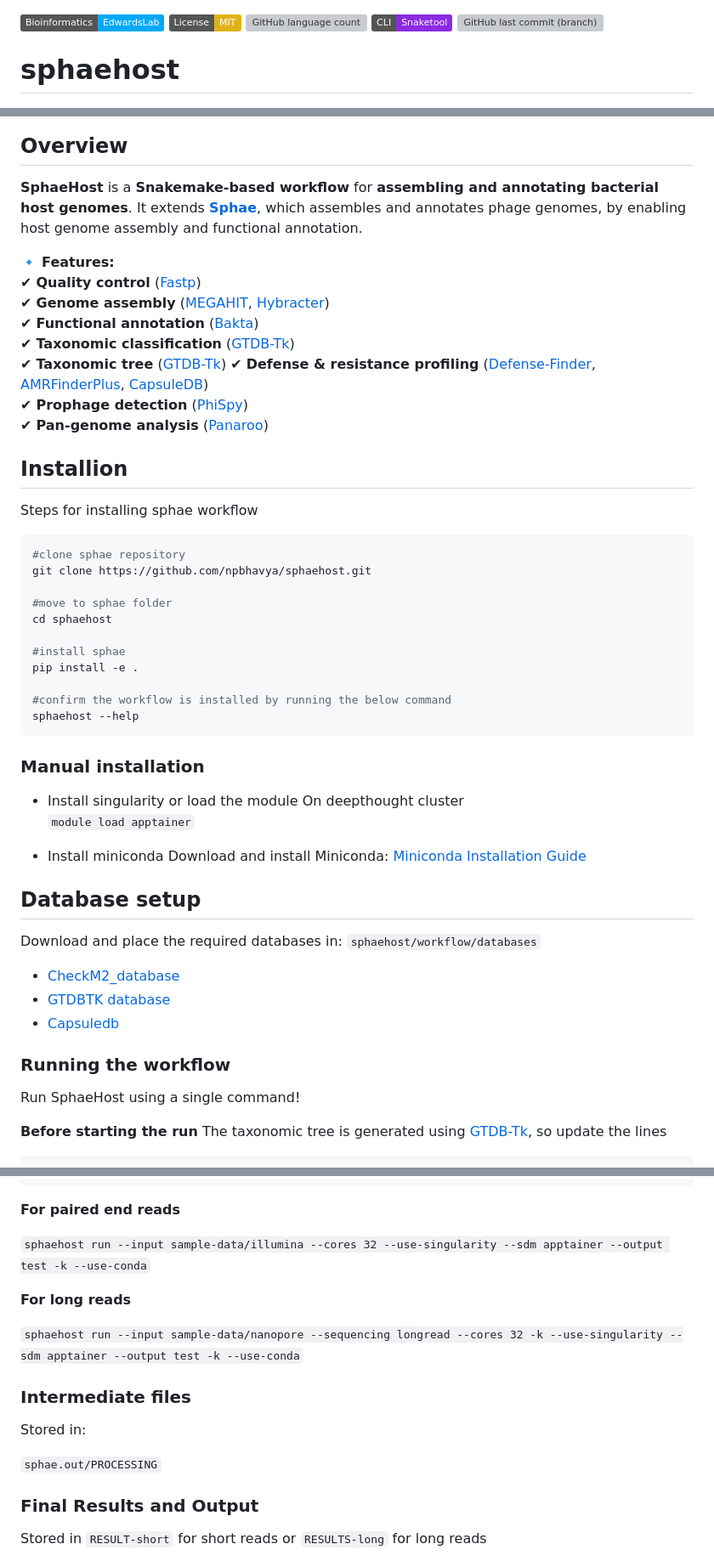
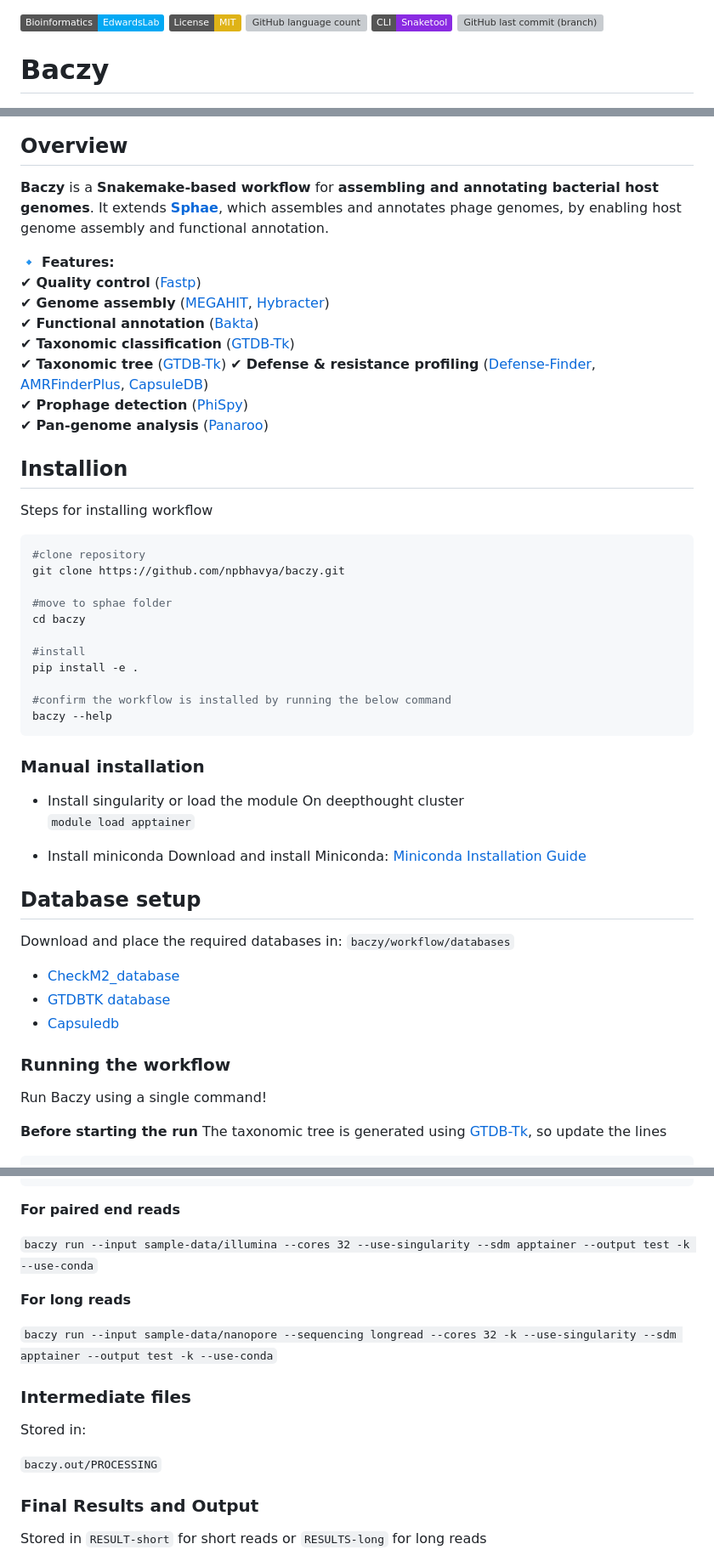
Before and after one commit to npbhavya/baczy, a Markdown page: README.md, 3 parts joined by grey strips. Shown at 85% size. Drawn GitHub-style; badges without logos; grey boxes are pictures that could not be loaded.

Commit message:
Update README.md
updating sphaehost to baczy in readme

````diff
--- a/README.md
+++ b/README.md
@@ -6,5 +6,5 @@
 
-# sphaehost
+# Baczy
 <p align="center">
   <img src="sphaehostlogo.png#gh-light-mode-only" width="300">
   <img src="sphaehostlogo.png#gh-dark-mode-only" width="300">
@@ -12,7 +12,7 @@
 
 ## Overview
 
-**SphaeHost** is a **Snakemake-based workflow** for **assembling and annotating bacterial host genomes**. It extends **[Sphae](https://github.com/linsalrob/sphae)**, which assembles and annotates phage genomes, by enabling host genome assembly and functional annotation.
+**Baczy** is a **Snakemake-based workflow** for **assembling and annotating bacterial host genomes**. It extends **[Sphae](https://github.com/linsalrob/sphae)**, which assembles and annotates phage genomes, by enabling host genome assembly and functional annotation.
 
 🔹 **Features:**
 ✔ **Quality control** ([Fastp](https://github.com/OpenGene/fastp))
@@ -26,20 +26,20 @@
 
 ## Installion
 
-Steps for installing sphae workflow
+Steps for installing workflow
 
   ```bash
-  #clone sphae repository
-  git clone https://github.com/npbhavya/sphaehost.git
+  #clone repository
+  git clone https://github.com/npbhavya/baczy.git
 
   #move to sphae folder
-  cd sphaehost
+  cd baczy
 
-  #install sphae
+  #install
   pip install -e .
 
   #confirm the workflow is installed by running the below command
-  sphaehost --help
+  baczy --help
   ```
 
 ### Manual installation
@@ -54,7 +54,7 @@ Steps for installing sphae workflow
 ## Database setup
 
 Download and place the required databases in:
-  `sphaehost/workflow/databases`
+  `baczy/workflow/databases`
 
   - [CheckM2_database](https://github.com/chklovski/CheckM2?tab=readme-ov-file#database)
   - [GTDBTK database](https://ecogenomics.github.io/GTDBTk/installing/index.html)
@@ -62,7 +62,7 @@ Download and place the required databases in:
 
 ### Running the workflow
 
-Run SphaeHost using a single command!
+Run Baczy using a single command!
 
 **Before starting the run**
 The taxonomic tree is generated using [GTDB-Tk](https://github.com/Ecogenomics/GTDBTk), so update the lines
@@ -83,16 +83,17 @@ This can be set to more specific genera:
 
 **For paired end reads**
 
-  `sphaehost run --input sample-data/illumina --cores 32 --use-singularity --sdm apptainer --output test -k --use-conda`
+  `baczy run --input sample-data/illumina --cores 32 --use-singularity --sdm apptainer --output test -k --use-conda`
 
 **For long reads**
 
-  `sphaehost run --input sample-data/nanopore --sequencing longread --cores 32 -k --use-singularity --sdm apptainer --output test -k --use-conda`
+  `baczy run --input sample-data/nanopore --sequencing longread --cores 32 -k --use-singularity --sdm apptainer --output test -k --use-conda`
 
 ### Intermediate files
 Stored in:
 
-  `sphae.out/PROCESSING`
+
+  `baczy.out/PROCESSING`
 
 ### Final Results and Output
 Stored in `RESULT-short` for short reads or `RESULTS-long` for long reads
````
Also changed, not shown: other parts of README.md (+2 -2 lines).
